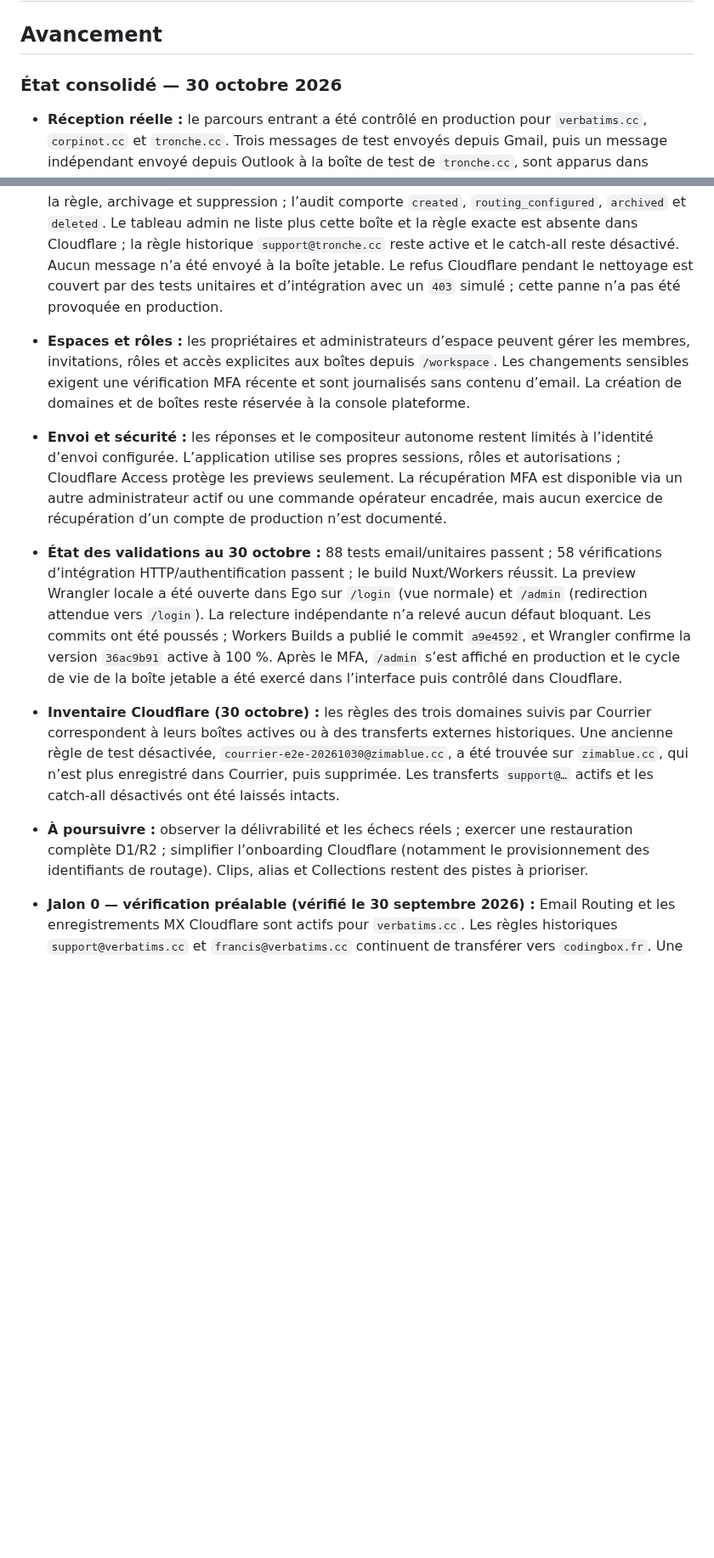
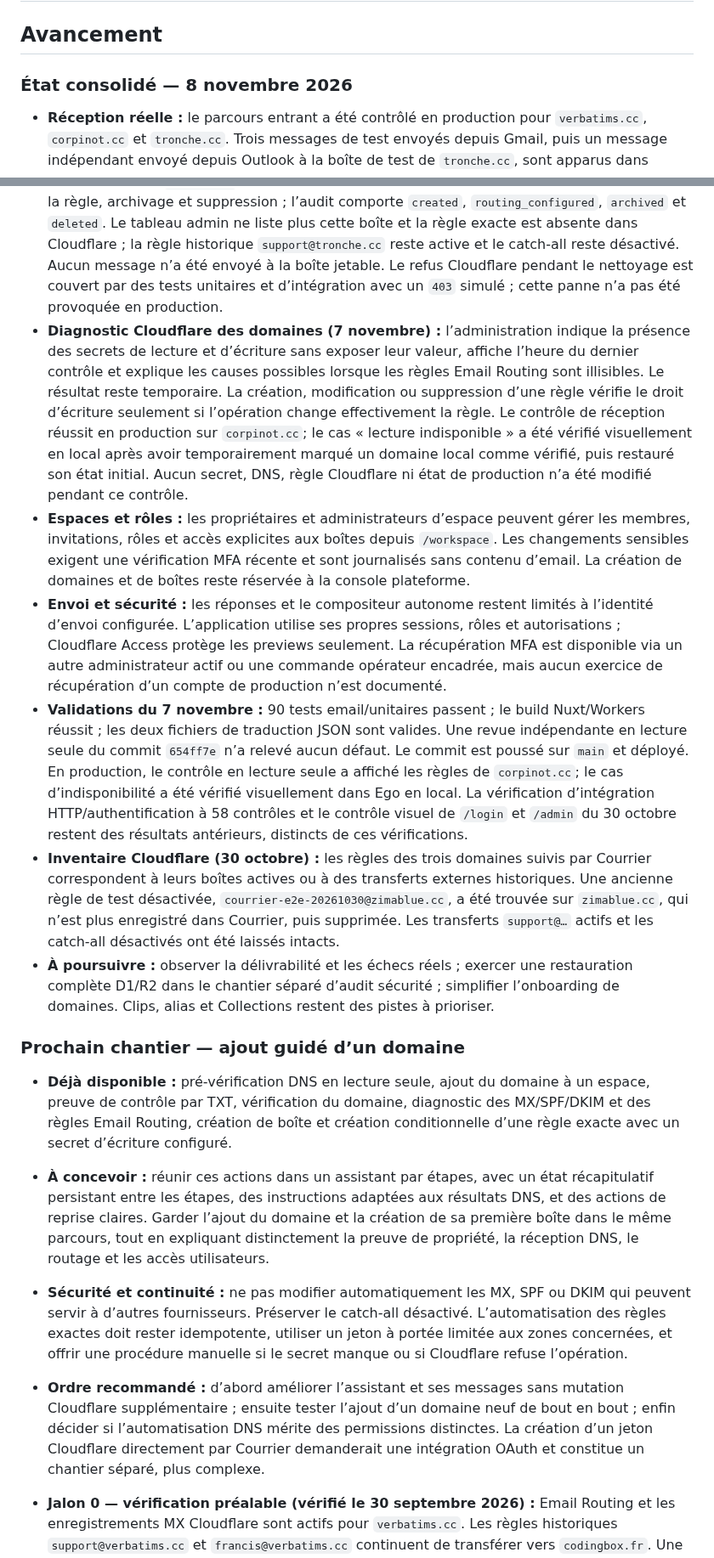
Before and after one commit to rootasjey/courrier, a Markdown page: PLAN.md, 2 parts joined by grey strips. Shown at 85% size. Rendered like a GitHub page; blank space fills up the shorter version.

Commit message:
📝 docs(plan): update onboarding roadmap status
Record the latest Cloudflare readiness validation and scope the next domain onboarding work. Keep DNS mutation and OAuth token provisioning as separately gated decisions.

```diff
--- a/PLAN.md
+++ b/PLAN.md
@@ -2,15 +2,23 @@
 
 ## Avancement
 
-### État consolidé — 30 octobre 2026
+### État consolidé — 8 novembre 2026
 
 - **Réception réelle :** le parcours entrant a été contrôlé en production pour `verbatims.cc`, `corpinot.cc` et `tronche.cc`. Trois messages de test envoyés depuis Gmail, puis un message indépendant envoyé depuis Outlook à la boîte de test de `tronche.cc`, sont apparus dans Courrier et leur copie de transfert dans HEY. C’est une confirmation ponctuelle de ces parcours, pas une mesure de disponibilité ou de délivrabilité dans la durée. Les messages sans adresse Courrier active restent rejetés avant stockage ; le journal entrant ne couvre donc pas les rejets qui précèdent le Worker.
 - **Administration et routage :** la console plateforme permet de vérifier/pré-vérifier des domaines, créer des boîtes et attribuer leurs accès initiaux. La création d’une boîte configure une règle exacte Cloudflare Email Routing lorsque le secret d’écriture est disponible ; sans ce secret, le parcours manuel reste nécessaire. Suspension, archivage, restauration et suppression définitive d’une boîte sont implémentés. Après le déploiement du 30 octobre, une boîte jetable sur `tronche.cc` a servi à vérifier en production le cycle création, configuration de la règle, archivage et suppression ; l’audit comporte `created`, `routing_configured`, `archived` et `deleted`. Le tableau admin ne liste plus cette boîte et la règle exacte est absente dans Cloudflare ; la règle historique `support@tronche.cc` reste active et le catch-all reste désactivé. Aucun message n’a été envoyé à la boîte jetable. Le refus Cloudflare pendant le nettoyage est couvert par des tests unitaires et d’intégration avec un `403` simulé ; cette panne n’a pas été provoquée en production.
+- **Diagnostic Cloudflare des domaines (7 novembre) :** l’administration indique la présence des secrets de lecture et d’écriture sans exposer leur valeur, affiche l’heure du dernier contrôle et explique les causes possibles lorsque les règles Email Routing sont illisibles. Le résultat reste temporaire. La création, modification ou suppression d’une règle vérifie le droit d’écriture seulement si l’opération change effectivement la règle. Le contrôle de réception réussit en production sur `corpinot.cc`; le cas « lecture indisponible » a été vérifié visuellement en local après avoir temporairement marqué un domaine local comme vérifié, puis restauré son état initial. Aucun secret, DNS, règle Cloudflare ni état de production n’a été modifié pendant ce contrôle.
 - **Espaces et rôles :** les propriétaires et administrateurs d’espace peuvent gérer les membres, invitations, rôles et accès explicites aux boîtes depuis `/workspace`. Les changements sensibles exigent une vérification MFA récente et sont journalisés sans contenu d’email. La création de domaines et de boîtes reste réservée à la console plateforme.
 - **Envoi et sécurité :** les réponses et le compositeur autonome restent limités à l’identité d’envoi configurée. L’application utilise ses propres sessions, rôles et autorisations ; Cloudflare Access protège les previews seulement. La récupération MFA est disponible via un autre administrateur actif ou une commande opérateur encadrée, mais aucun exercice de récupération d’un compte de production n’est documenté.
-- **État des validations au 30 octobre :** 88 tests email/unitaires passent ; 58 vérifications d’intégration HTTP/authentification passent ; le build Nuxt/Workers réussit. La preview Wrangler locale a été ouverte dans Ego sur `/login` (vue normale) et `/admin` (redirection attendue vers `/login`). La relecture indépendante n’a relevé aucun défaut bloquant. Les commits ont été poussés ; Workers Builds a publié le commit `a9e4592`, et Wrangler confirme la version `36ac9b91` active à 100 %. Après le MFA, `/admin` s’est affiché en production et le cycle de vie de la boîte jetable a été exercé dans l’interface puis contrôlé dans Cloudflare.
+- **Validations du 7 novembre :** 90 tests email/unitaires passent ; le build Nuxt/Workers réussit ; les deux fichiers de traduction JSON sont valides. Une revue indépendante en lecture seule du commit `654ff7e` n’a relevé aucun défaut. Le commit est poussé sur `main` et déployé. En production, le contrôle en lecture seule a affiché les règles de `corpinot.cc`; le cas d’indisponibilité a été vérifié visuellement dans Ego en local. La vérification d’intégration HTTP/authentification à 58 contrôles et le contrôle visuel de `/login` et `/admin` du 30 octobre restent des résultats antérieurs, distincts de ces vérifications.
 - **Inventaire Cloudflare (30 octobre) :** les règles des trois domaines suivis par Courrier correspondent à leurs boîtes actives ou à des transferts externes historiques. Une ancienne règle de test désactivée, `courrier-e2e-20261030@zimablue.cc`, a été trouvée sur `zimablue.cc`, qui n’est plus enregistré dans Courrier, puis supprimée. Les transferts `support@…` actifs et les catch-all désactivés ont été laissés intacts.
-- **À poursuivre :** observer la délivrabilité et les échecs réels ; exercer une restauration complète D1/R2 ; simplifier l’onboarding Cloudflare (notamment le provisionnement des identifiants de routage). Clips, alias et Collections restent des pistes à prioriser.
+- **À poursuivre :** observer la délivrabilité et les échecs réels ; exercer une restauration complète D1/R2 dans le chantier séparé d’audit sécurité ; simplifier l’onboarding de domaines. Clips, alias et Collections restent des pistes à prioriser.
+
+### Prochain chantier — ajout guidé d’un domaine
+
+- **Déjà disponible :** pré-vérification DNS en lecture seule, ajout du domaine à un espace, preuve de contrôle par TXT, vérification du domaine, diagnostic des MX/SPF/DKIM et des règles Email Routing, création de boîte et création conditionnelle d’une règle exacte avec un secret d’écriture configuré.
+- **À concevoir :** réunir ces actions dans un assistant par étapes, avec un état récapitulatif persistant entre les étapes, des instructions adaptées aux résultats DNS, et des actions de reprise claires. Garder l’ajout du domaine et la création de sa première boîte dans le même parcours, tout en expliquant distinctement la preuve de propriété, la réception DNS, le routage et les accès utilisateurs.
+- **Sécurité et continuité :** ne pas modifier automatiquement les MX, SPF ou DKIM qui peuvent servir à d’autres fournisseurs. Préserver le catch-all désactivé. L’automatisation des règles exactes doit rester idempotente, utiliser un jeton à portée limitée aux zones concernées, et offrir une procédure manuelle si le secret manque ou si Cloudflare refuse l’opération.
+- **Ordre recommandé :** d’abord améliorer l’assistant et ses messages sans mutation Cloudflare supplémentaire ; ensuite tester l’ajout d’un domaine neuf de bout en bout ; enfin décider si l’automatisation DNS mérite des permissions distinctes. La création d’un jeton Cloudflare directement par Courrier demanderait une intégration OAuth et constitue un chantier séparé, plus complexe.
 
 - **Jalon 0 — vérification préalable (vérifié le 30 septembre 2026) :** Email Routing et les enregistrements MX Cloudflare sont actifs pour `verbatims.cc`. Les règles historiques `support@verbatims.cc` et `francis@verbatims.cc` continuent de transférer vers `codingbox.fr`. Une règle dédiée `courrier-test@verbatims.cc` dirige les messages vers le Worker `courrier` ; le handler les stocke et les relaie vers la destination historique tant que `COURRIER_LEGACY_FORWARD_TO` est configuré. Les règles historiques n’ont pas été modifiées.
 - **Jalon 2 — réception réelle (validé pour l’adresse pilote le 30 septembre 2026) :** quatre messages de test ont été reçus et affichés dans Courrier. Le dernier message texte a été confirmé dans HEY ; un message avec pièce jointe a été conservé dans D1/R2 et listé dans Courrier. Les journaux Cloudflare associent `Handled` et `Forwarded` au dernier message. Un rejeu séquentiel du même `.eml` avec le même `Message-ID` dans Wrangler local n’a créé qu’un message et une pièce jointe dans D1/R2. Les tests locaux couvrent les échecs simulés et deux livraisons concurrentes avec le même `Message-ID` (identiques ou avec un contenu MIME différent) : un seul message est stocké et relayé, et les objets R2 perdants sont supprimés. Les pannes réelles et les réémissions concurrentes sur Cloudflare ne sont pas couvertes. Le relais de secours reste actif.
```
